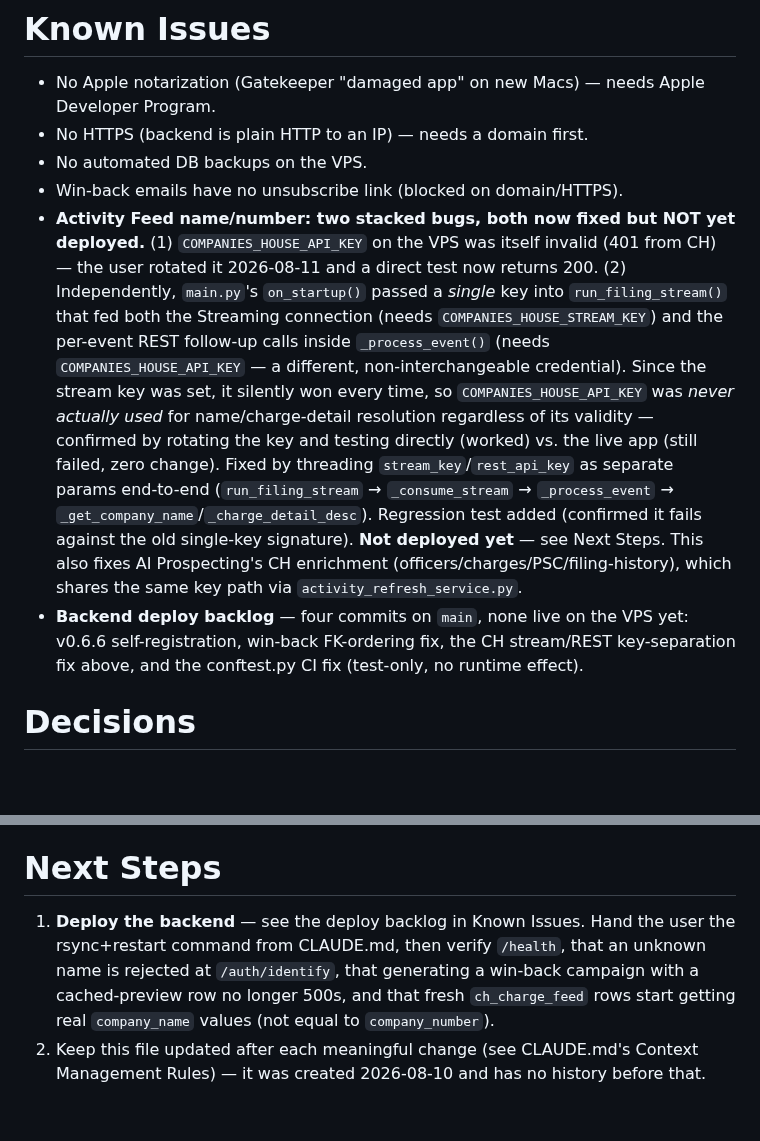
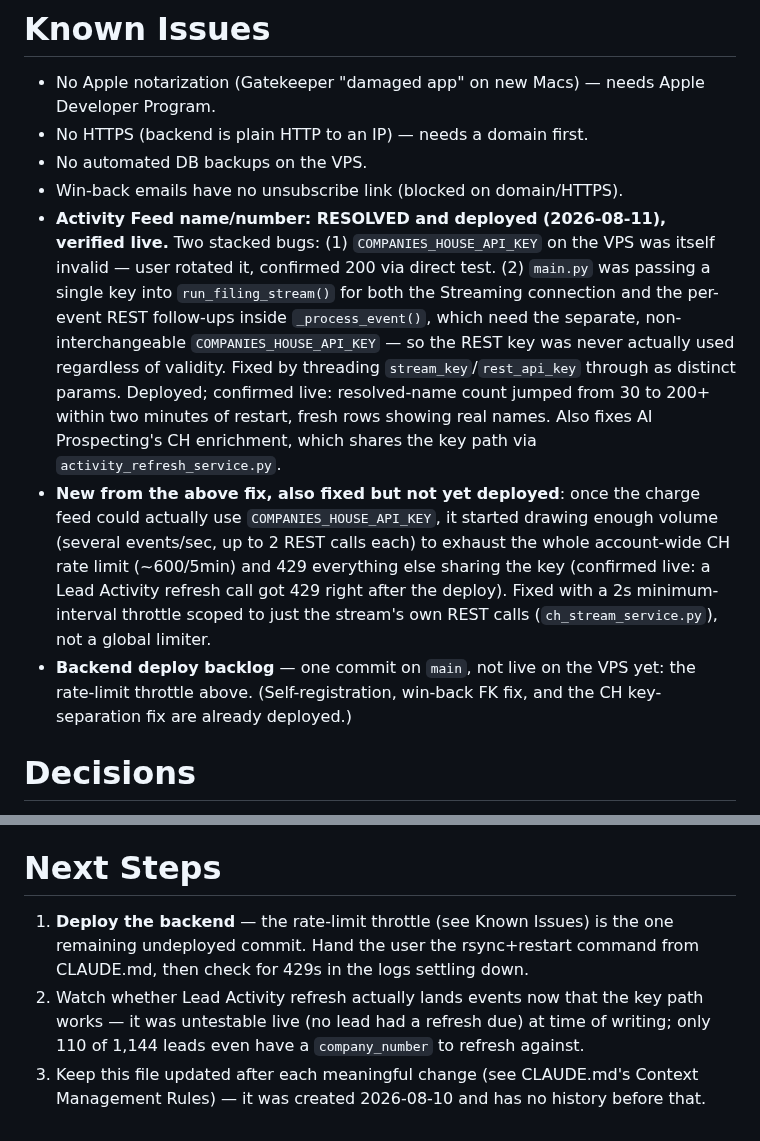
Before and after one commit to harwoodwebbjonty-netizen/v1-agent-real, a Markdown page: PROJECT_CONTEXT.md, 2 parts joined by grey strips. Drawn GitHub-style; blank space fills up the shorter version.

Commit message:
Update PROJECT_CONTEXT.md: CH key fix deployed+verified, throttle pending
Co-Authored-By: Claude Sonnet 5 <noreply@anthropic.com>

```diff
--- a/PROJECT_CONTEXT.md
+++ b/PROJECT_CONTEXT.md
@@ -52,8 +52,9 @@ The 2026-08-11 production-readiness audit's "Immediately" tier and Activity Feed
 - No HTTPS (backend is plain HTTP to an IP) — needs a domain first.
 - No automated DB backups on the VPS.
 - Win-back emails have no unsubscribe link (blocked on domain/HTTPS).
-- **Activity Feed name/number: two stacked bugs, both now fixed but NOT yet deployed.** (1) `COMPANIES_HOUSE_API_KEY` on the VPS was itself invalid (401 from CH) — the user rotated it 2026-08-11 and a direct test now returns 200. (2) Independently, `main.py`'s `on_startup()` passed a *single* key into `run_filing_stream()` that fed both the Streaming connection (needs `COMPANIES_HOUSE_STREAM_KEY`) and the per-event REST follow-up calls inside `_process_event()` (needs `COMPANIES_HOUSE_API_KEY` — a different, non-interchangeable credential). Since the stream key was set, it silently won every time, so `COMPANIES_HOUSE_API_KEY` was *never actually used* for name/charge-detail resolution regardless of its validity — confirmed by rotating the key and testing directly (worked) vs. the live app (still failed, zero change). Fixed by threading `stream_key`/`rest_api_key` as separate params end-to-end (`run_filing_stream` → `_consume_stream` → `_process_event` → `_get_company_name`/`_charge_detail_desc`). Regression test added (confirmed it fails against the old single-key signature). **Not deployed yet** — see Next Steps. This also fixes AI Prospecting's CH enrichment (officers/charges/PSC/filing-history), which shares the same key path via `activity_refresh_service.py`.
-- **Backend deploy backlog** — four commits on `main`, none live on the VPS yet: v0.6.6 self-registration, win-back FK-ordering fix, the CH stream/REST key-separation fix above, and the conftest.py CI fix (test-only, no runtime effect).
+- **Activity Feed name/number: RESOLVED and deployed (2026-08-11), verified live.** Two stacked bugs: (1) `COMPANIES_HOUSE_API_KEY` on the VPS was itself invalid — user rotated it, confirmed 200 via direct test. (2) `main.py` was passing a single key into `run_filing_stream()` for both the Streaming connection and the per-event REST follow-ups inside `_process_event()`, which need the separate, non-interchangeable `COMPANIES_HOUSE_API_KEY` — so the REST key was never actually used regardless of validity. Fixed by threading `stream_key`/`rest_api_key` through as distinct params. Deployed; confirmed live: resolved-name count jumped from 30 to 200+ within two minutes of restart, fresh rows showing real names. Also fixes AI Prospecting's CH enrichment, which shares the key path via `activity_refresh_service.py`.
+- **New from the above fix, also fixed but not yet deployed**: once the charge feed could actually use `COMPANIES_HOUSE_API_KEY`, it started drawing enough volume (several events/sec, up to 2 REST calls each) to exhaust the whole account-wide CH rate limit (~600/5min) and 429 everything else sharing the key (confirmed live: a Lead Activity refresh call got 429 right after the deploy). Fixed with a 2s minimum-interval throttle scoped to just the stream's own REST calls (`ch_stream_service.py`), not a global limiter.
+- **Backend deploy backlog** — one commit on `main`, not live on the VPS yet: the rate-limit throttle above. (Self-registration, win-back FK fix, and the CH key-separation fix are already deployed.)
 
 # Decisions
 
@@ -70,5 +71,6 @@ The 2026-08-11 production-readiness audit's "Immediately" tier and Activity Feed
 
 # Next Steps
 
-1. **Deploy the backend** — see the deploy backlog in Known Issues. Hand the user the rsync+restart command from CLAUDE.md, then verify `/health`, that an unknown name is rejected at `/auth/identify`, that generating a win-back campaign with a cached-preview row no longer 500s, and that fresh `ch_charge_feed` rows start getting real `company_name` values (not equal to `company_number`).
+1. **Deploy the backend** — the rate-limit throttle (see Known Issues) is the one remaining undeployed commit. Hand the user the rsync+restart command from CLAUDE.md, then check for 429s in the logs settling down.
+2. Watch whether Lead Activity refresh actually lands events now that the key path works — it was untestable live (no lead had a refresh due) at time of writing; only 110 of 1,144 leads even have a `company_number` to refresh against.
 3. Keep this file updated after each meaningful change (see CLAUDE.md's Context Management Rules) — it was created 2026-08-10 and has no history before that.
```
